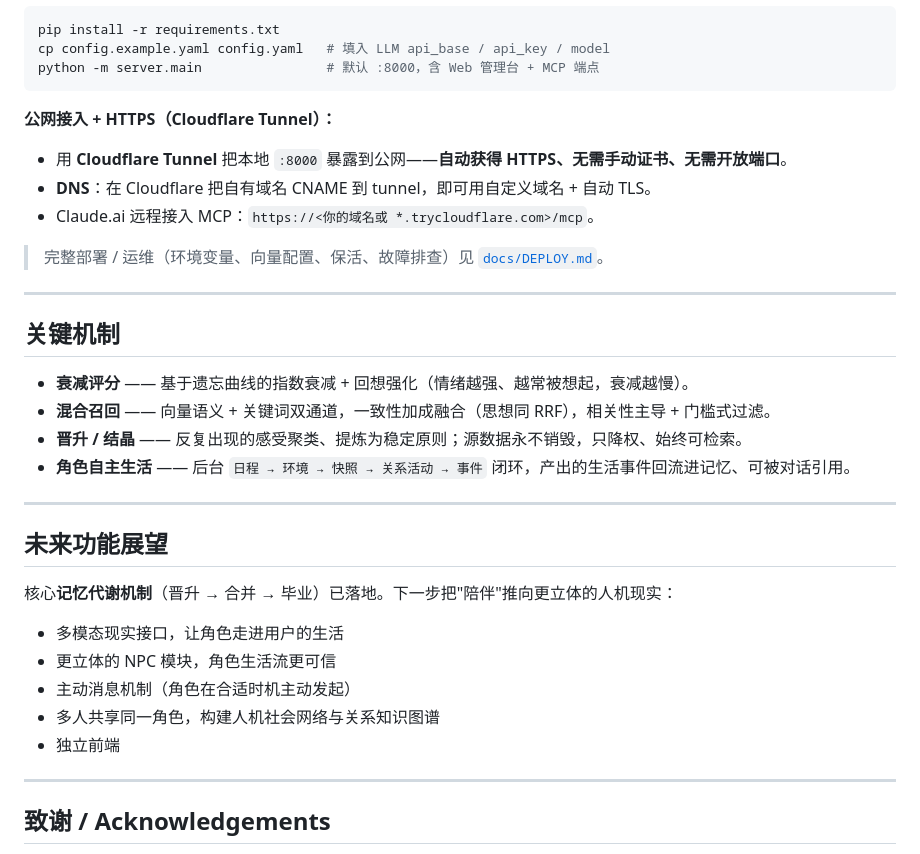
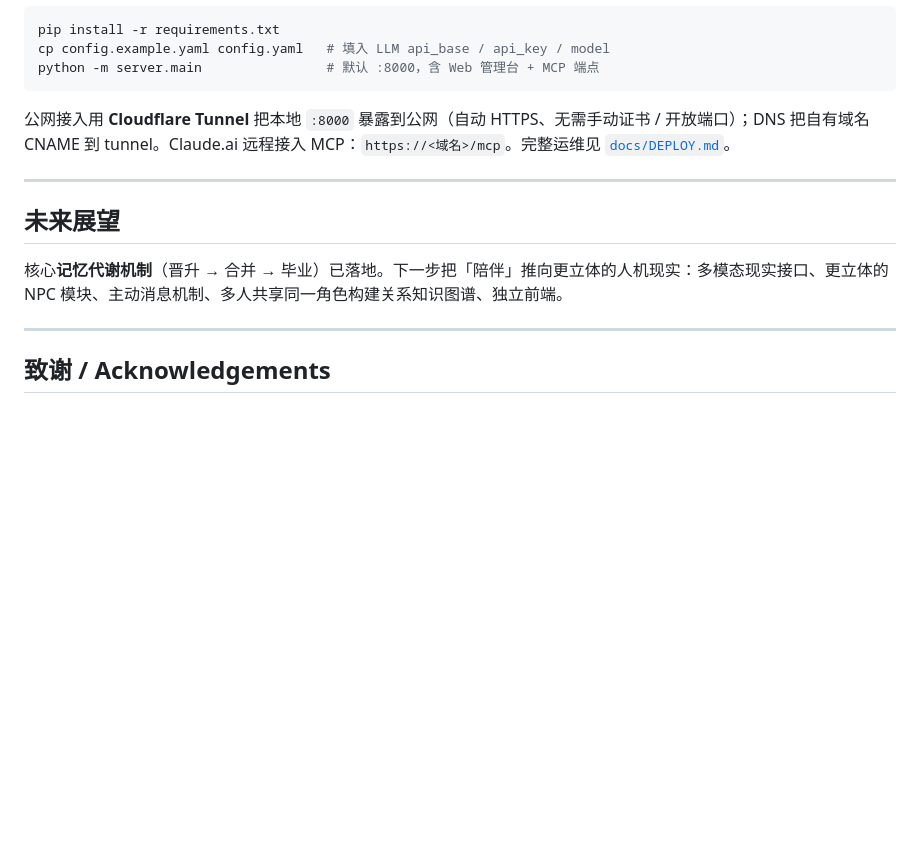
Before and after one commit to Eloise1735/chrono-persona, a Markdown page: README.md, the part around one of its changes. GitHub-like rendering; folded sections open; blank space fills up the shorter version.

````diff
--- a/README.md
+++ b/README.md
@@ -58,33 +73,15 @@ cp config.example.yaml config.yaml   # 填入 LLM api_base / api_key / model
 python -m server.main                # 默认 :8000，含 Web 管理台 + MCP 端点
 ```
 
-**公网接入 + HTTPS（Cloudflare Tunnel）：**
-- 用 **Cloudflare Tunnel** 把本地 `:8000` 暴露到公网——**自动获得 HTTPS、无需手动证书、无需开放端口**。
-- **DNS**：在 Cloudflare 把自有域名 CNAME 到 tunnel，即可用自定义域名 + 自动 TLS。
-- Claude.ai 远程接入 MCP：`https://<你的域名或 *.trycloudflare.com>/mcp`。
+公网接入用 **Cloudflare Tunnel** 把本地 `:8000` 暴露到公网（自动 HTTPS、无需手动证书 / 开放端口）；DNS 把自有域名 CNAME 到 tunnel。Claude.ai 远程接入 MCP：`https://<域名>/mcp`。完整运维见 [`docs/DEPLOY.md`](docs/DEPLOY.md)。
 
-> 完整部署 / 运维（环境变量、向量配置、保活、故障排查）见 [`docs/DEPLOY.md`](docs/DEPLOY.md)。
+</details>
 
 ---
 
-## 关键机制
+## 未来展望
 
-- **衰减评分** —— 基于遗忘曲线的指数衰减 + 回想强化（情绪越强、越常被想起，衰减越慢）。
-- **混合召回** —— 向量语义 + 关键词双通道，一致性加成融合（思想同 RRF），相关性主导 + 门槛式过滤。
-- **晋升 / 结晶** —— 反复出现的感受聚类、提炼为稳定原则；源数据永不销毁，只降权、始终可检索。
-- **角色自主生活** —— 后台 `日程 → 环境 → 快照 → 关系活动 → 事件` 闭环，产出的生活事件回流进记忆、可被对话引用。
-
----
-
-## 未来功能展望
-
-核心**记忆代谢机制**（晋升 → 合并 → 毕业）已落地。下一步把"陪伴"推向更立体的人机现实：
-
-- 多模态现实接口，让角色走进用户的生活
-- 更立体的 NPC 模块，角色生活流更可信
-- 主动消息机制（角色在合适时机主动发起）
-- 多人共享同一角色，构建人机社会网络与关系知识图谱
-- 独立前端
+核心**记忆代谢机制**（晋升 → 合并 → 毕业）已落地。下一步把「陪伴」推向更立体的人机现实：多模态现实接口、更立体的 NPC 模块、主动消息机制、多人共享同一角色构建关系知识图谱、独立前端。
 
 ---
 
````
Also changed, not shown: other parts of README.md (+47 -32 lines).
